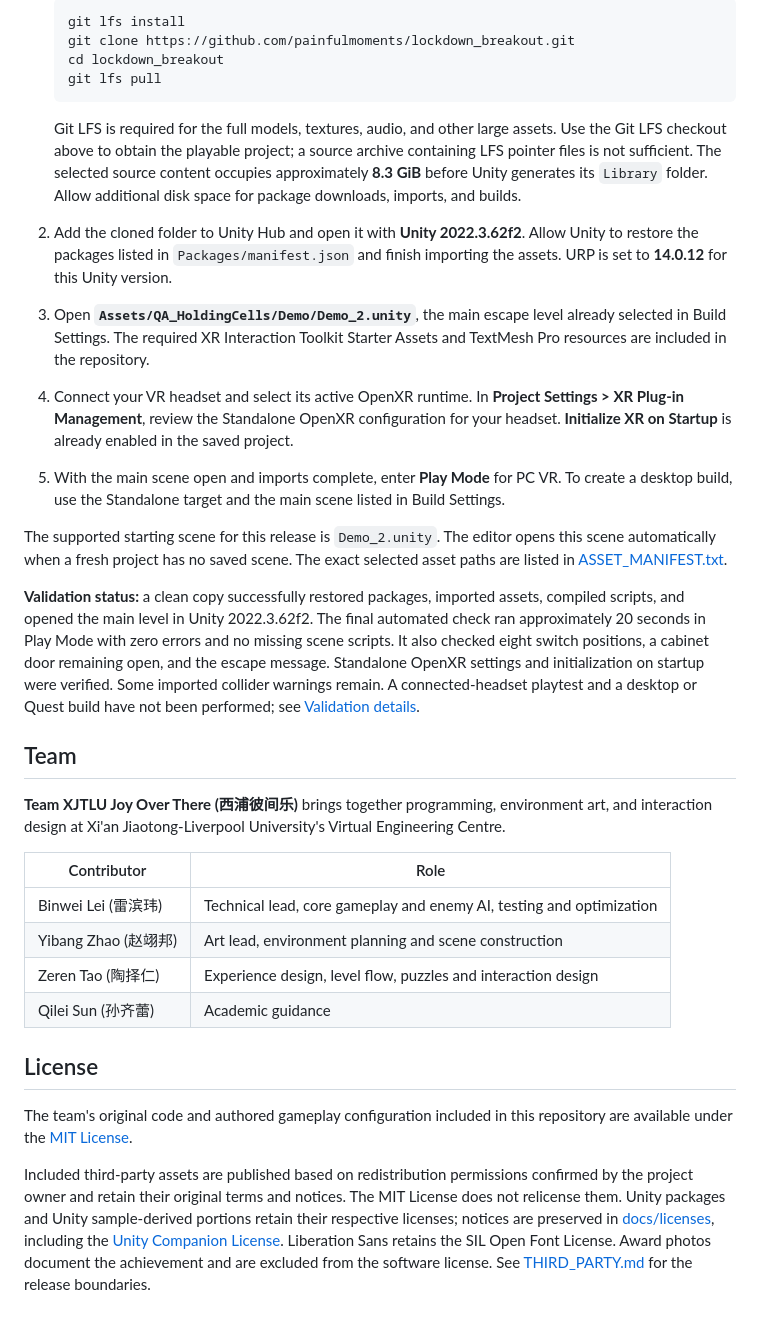
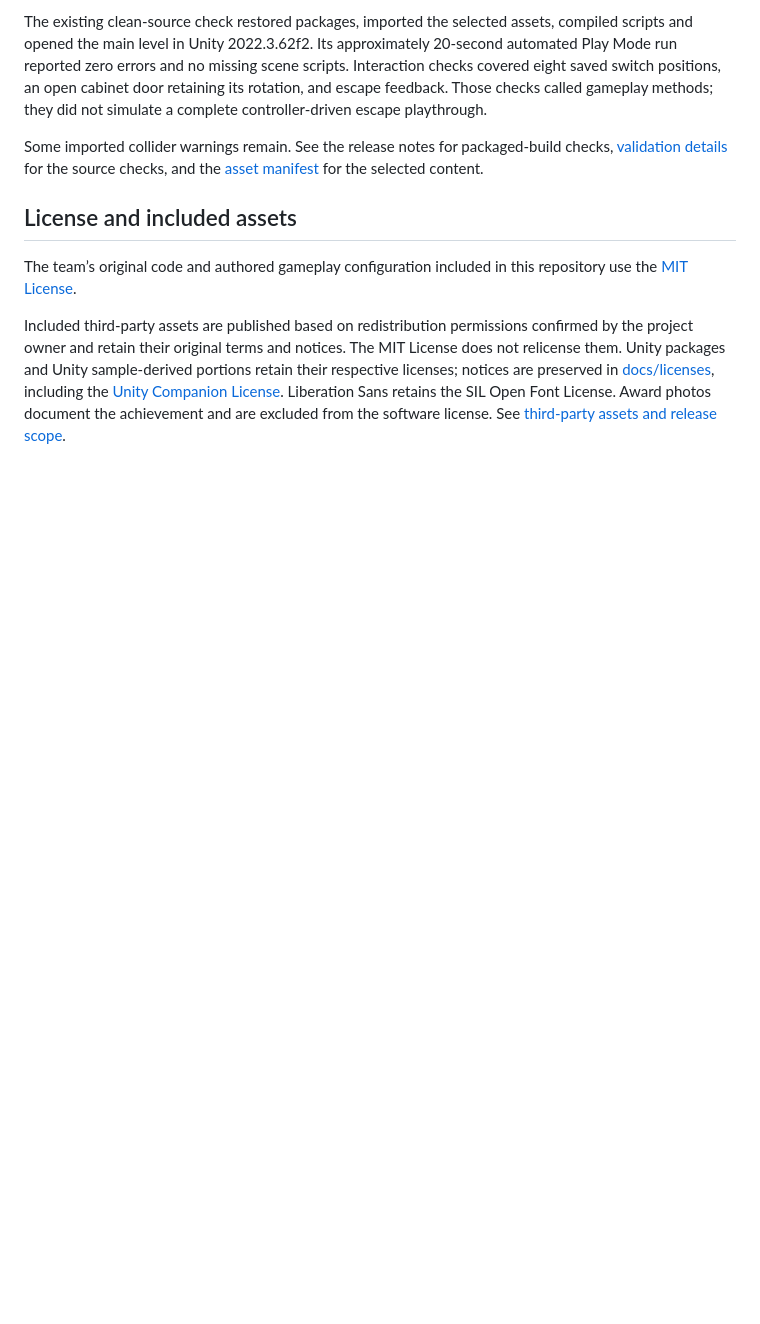
Before and after one commit to painfulmoments/lockdown_breakout, a Markdown page: README.md, the part around one of its changes. GitHub-like rendering; blank space fills up the shorter version.

````diff
--- a/README.md
+++ b/README.md
@@ -56,35 +107,10 @@ The released project includes door and key interactions, switch puzzle managemen
 
-   ```bash
-   git lfs install
-   git clone https://github.com/painfulmoments/lockdown_breakout.git
-   cd lockdown_breakout
-   git lfs pull
-   ```
+The existing clean-source check restored packages, imported the selected assets, compiled scripts and opened the main level in Unity 2022.3.62f2. Its approximately 20-second automated Play Mode run reported zero errors and no missing scene scripts. Interaction checks covered eight saved switch positions, an open cabinet door retaining its rotation, and escape feedback. Those checks called gameplay methods; they did not simulate a complete controller-driven escape playthrough.
 
-   Git LFS is required for the full models, textures, audio, and other large assets. Use the Git LFS checkout above to obtain the playable project; a source archive containing LFS pointer files is not sufficient. The selected source content occupies approximately **8.3 GiB** before Unity generates its `Library` folder. Allow additional disk space for package downloads, imports, and builds.
+Some imported collider warnings remain. See the release notes for packaged-build checks, [validation details](docs/VALIDATION.md) for the source checks, and the [asset manifest](docs/ASSET_MANIFEST.txt) for the selected content.
 
-2. Add the cloned folder to Unity Hub and open it with **Unity 2022.3.62f2**. Allow Unity to restore the packages listed in `Packages/manifest.json` and finish importing the assets. URP is set to **14.0.12** for this Unity version.
-3. Open **`Assets/QA_HoldingCells/Demo/Demo_2.unity`**, the main escape level already selected in Build Settings. The required XR Interaction Toolkit Starter Assets and TextMesh Pro resources are included in the repository.
-4. Connect your VR headset and select its active OpenXR runtime. In **Project Settings > XR Plug-in Management**, review the Standalone OpenXR configuration for your headset. **Initialize XR on Startup** is already enabled in the saved project.
-5. With the main scene open and imports complete, enter **Play Mode** for PC VR. To create a desktop build, use the Standalone target and the main scene listed in Build Settings.
+## License and included assets
 
-The supported starting scene for this release is `Demo_2.unity`. The editor opens this scene automatically when a fresh project has no saved scene. The exact selected asset paths are listed in [ASSET_MANIFEST.txt](docs/ASSET_MANIFEST.txt).
+The team’s original code and authored gameplay configuration included in this repository use the [MIT License](LICENSE).
 
-**Validation status:** a clean copy successfully restored packages, imported assets, compiled scripts, and opened the main level in Unity 2022.3.62f2. The final automated check ran approximately 20 seconds in Play Mode with zero errors and no missing scene scripts. It also checked eight switch positions, a cabinet door remaining open, and the escape message. Standalone OpenXR settings and initialization on startup were verified. Some imported collider warnings remain. A connected-headset playtest and a desktop or Quest build have not been performed; see [Validation details](docs/VALIDATION.md).
-
-## Team
-
-**Team XJTLU Joy Over There (西浦彼间乐)** brings together programming, environment art, and interaction design at Xi'an Jiaotong-Liverpool University's Virtual Engineering Centre.
-
-| Contributor | Role |
-| --- | --- |
-| Binwei Lei (雷滨玮) | Technical lead, core gameplay and enemy AI, testing and optimization |
-| Yibang Zhao (赵翊邦) | Art lead, environment planning and scene construction |
-| Zeren Tao (陶择仁) | Experience design, level flow, puzzles and interaction design |
-| Qilei Sun (孙齐蕾) | Academic guidance |
-
-## License
-
-The team's original code and authored gameplay configuration included in this repository are available under the [MIT License](LICENSE).
-
-Included third-party assets are published based on redistribution permissions confirmed by the project owner and retain their original terms and notices. The MIT License does not relicense them. Unity packages and Unity sample-derived portions retain their respective licenses; notices are preserved in [docs/licenses](docs/licenses), including the [Unity Companion License](docs/licenses/Unity-Companion-License.md). Liberation Sans retains the SIL Open Font License. Award photos document the achievement and are excluded from the software license. See [THIRD_PARTY.md](THIRD_PARTY.md) for the release boundaries.
+Included third-party assets are published based on redistribution permissions confirmed by the project owner and retain their original terms and notices. The MIT License does not relicense them. Unity packages and Unity sample-derived portions retain their respective licenses; notices are preserved in [docs/licenses](docs/licenses), including the [Unity Companion License](docs/licenses/Unity-Companion-License.md). Liberation Sans retains the SIL Open Font License. Award photos document the achievement and are excluded from the software license. See [third-party assets and release scope](THIRD_PARTY.md).
````
Also changed, not shown: other parts of README.md (+75 -24 lines), PLAYING.md (added, +72 -0 lines), THIRD_PARTY.md (+2 -2 lines), docs/BUILD_AND_VALIDATION.md (added, +38 -0 lines), docs/VALIDATION.md (+2 -0 lines), docs/awards/certificate.png (added), 2 other files.
